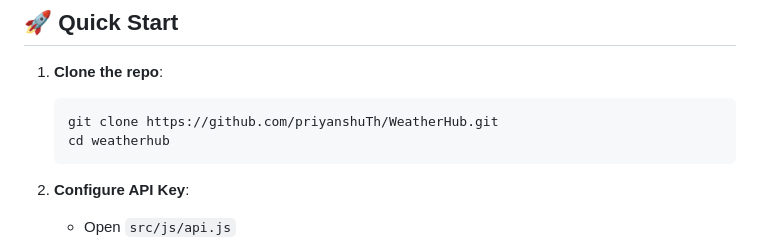
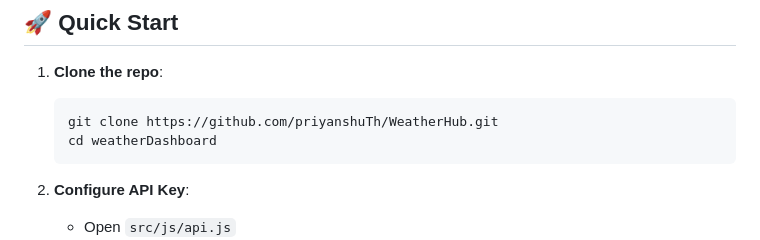
Before and after one commit to priyanshuTh/WeatherDashboard, a Markdown page: README.md, the part around the change. Drawn GitHub-style.

````diff
--- a/README.md
+++ b/README.md
@@ -41,7 +41,7 @@
 1. **Clone the repo**:
    ```bash
    git clone https://github.com/priyanshuTh/WeatherHub.git
-   cd weatherhub
+   cd weatherDashboard
    ```
 2. **Configure API Key**:
    - Open `src/js/api.js`
````
